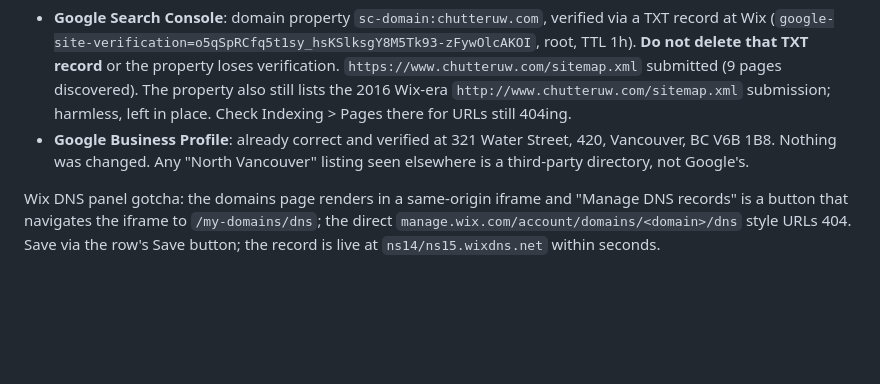
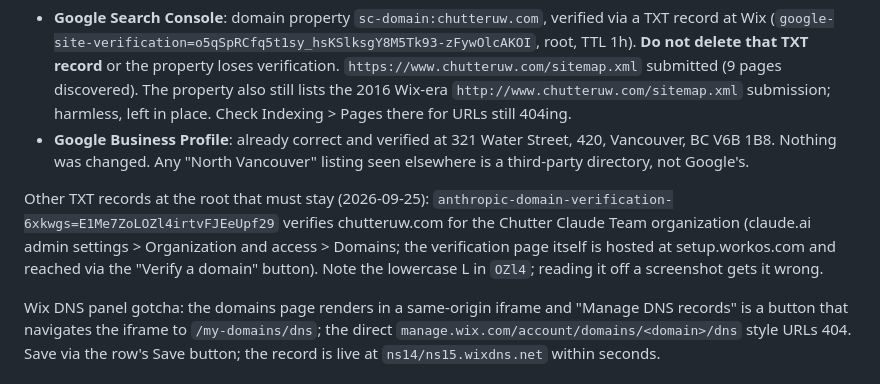
Before and after one commit to morganchutter/chutteruw-site, a Markdown page: CLAUDE.md, the part around the change. GitHub-like rendering; blank space fills up the shorter version.

Commit message:
CLAUDE.md: Anthropic domain-verification TXT record at Wix
Co-Authored-By: Claude Fable 5.1 <noreply@anthropic.com>

```diff
--- a/CLAUDE.md
+++ b/CLAUDE.md
@@ -156,6 +156,13 @@ morgan.chutter@gmail.com):
   "North Vancouver" listing seen elsewhere is a third-party directory, not
   Google's.
 
+Other TXT records at the root that must stay (2026-09-25):
+`anthropic-domain-verification-6xkwgs=E1Me7ZoLOZl4irtvFJEeUpf29` verifies
+chutteruw.com for the Chutter Claude Team organization (claude.ai admin
+settings > Organization and access > Domains; the verification page itself is
+hosted at setup.workos.com and reached via the "Verify a domain" button).
+Note the lowercase L in `OZl4`; reading it off a screenshot gets it wrong.
+
 Wix DNS panel gotcha: the domains page renders in a same-origin iframe and
 "Manage DNS records" is a button that navigates the iframe to
 `/my-domains/dns`; the direct `manage.wix.com/account/domains/<domain>/dns`
```
